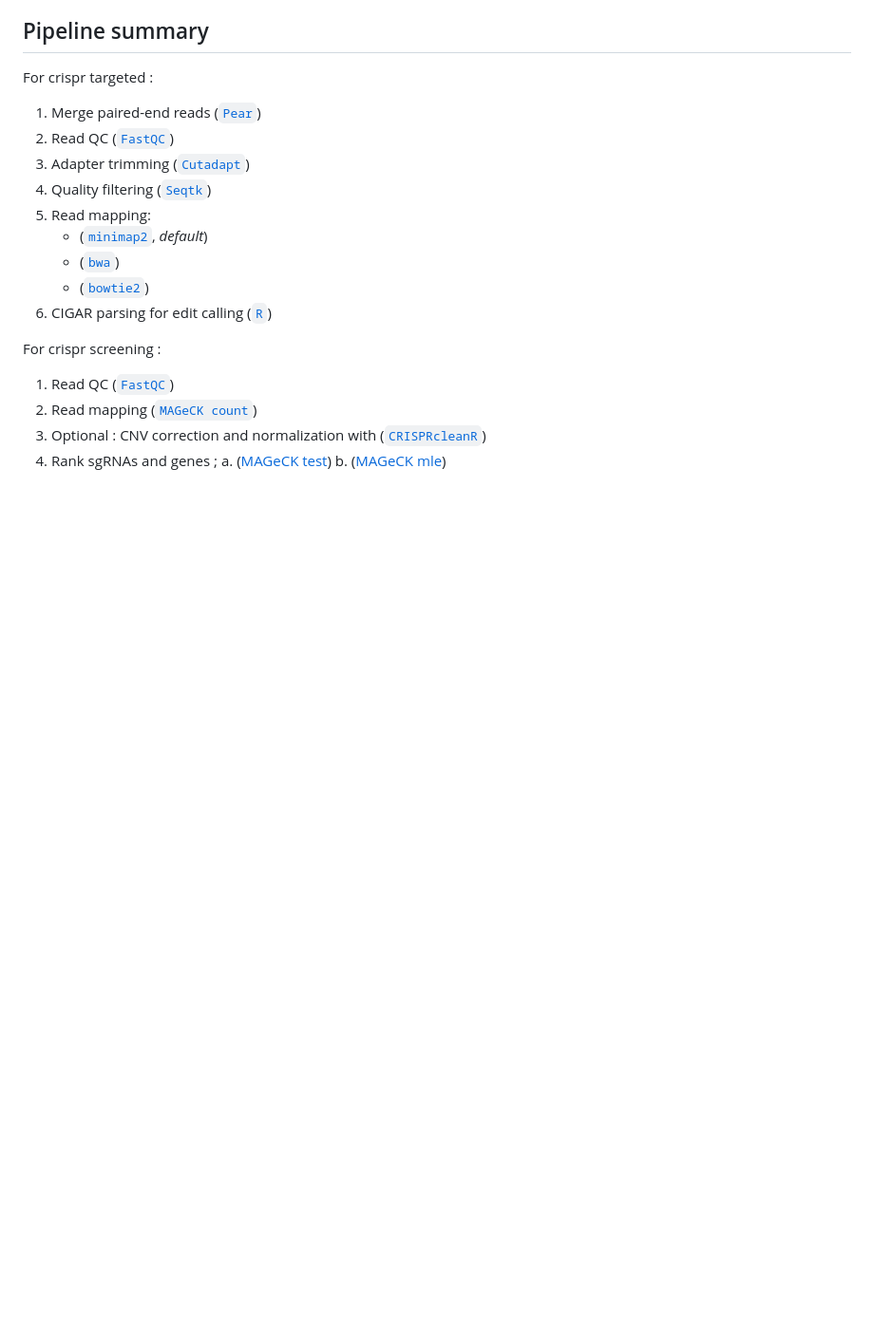
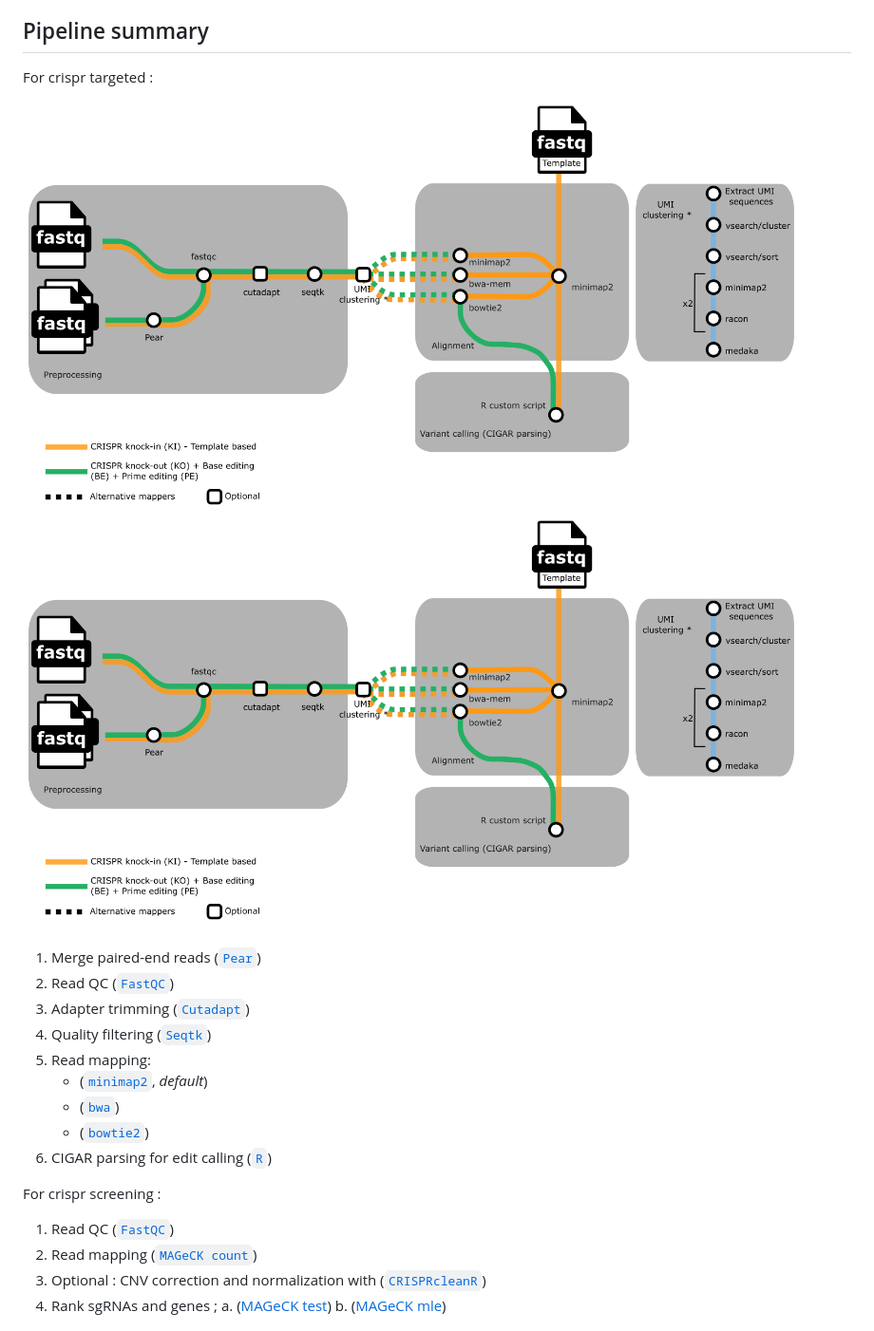
Before and after one commit to nf-core/crisprseq, a Markdown page: README.md, the part around the change. Shown at 95% size. Rendered like a GitHub page; pictures changed too: docs/images/crisprseq_targeted_metro_map.png (added), docs/images/crisprseq_targeted_metro_map_dark.png (added); blank space fills up the shorter version.

Commit message:
add tube map

```diff
--- a/README.md
+++ b/README.md
@@ -27,6 +27,8 @@ On release, automated continuous integration tests run the pipeline on a full-si
 ## Pipeline summary
 
 For crispr targeted :
+
+![nf-core/crisprseq targeted metro map](docs/images/crisprseq_targeted_metro_map.png#gh-light-mode-only) ![nf-core/crisprseq targeted metro map](docs/images/crisprseq_targeted_metro_map_dark.png#gh-dark-mode-only)
 
 1. Merge paired-end reads ([`Pear`](https://cme.h-its.org/exelixis/web/software/pear/doc.html))
 2. Read QC ([`FastQC`](https://www.bioinformatics.babraham.ac.uk/projects/fastqc/))
```
